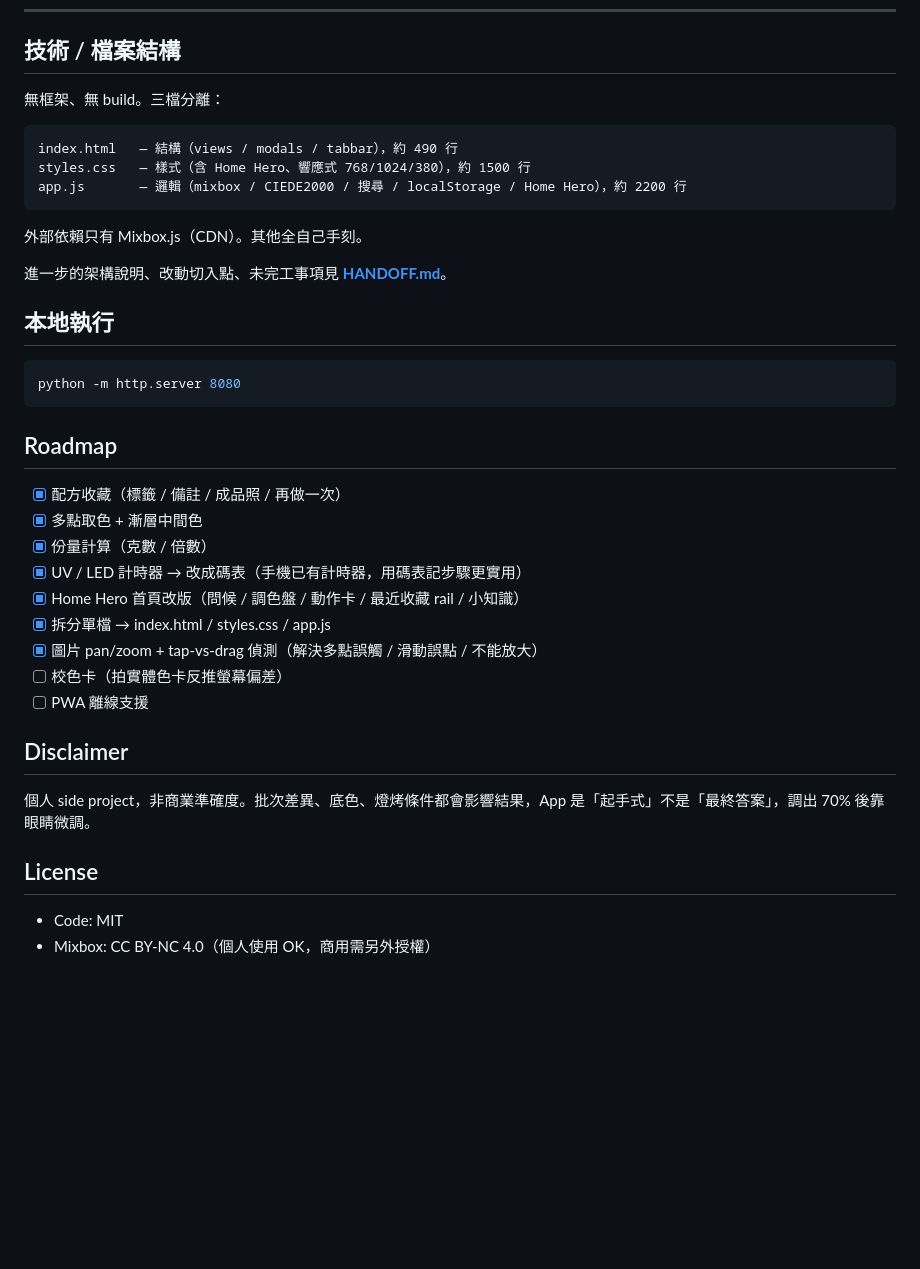
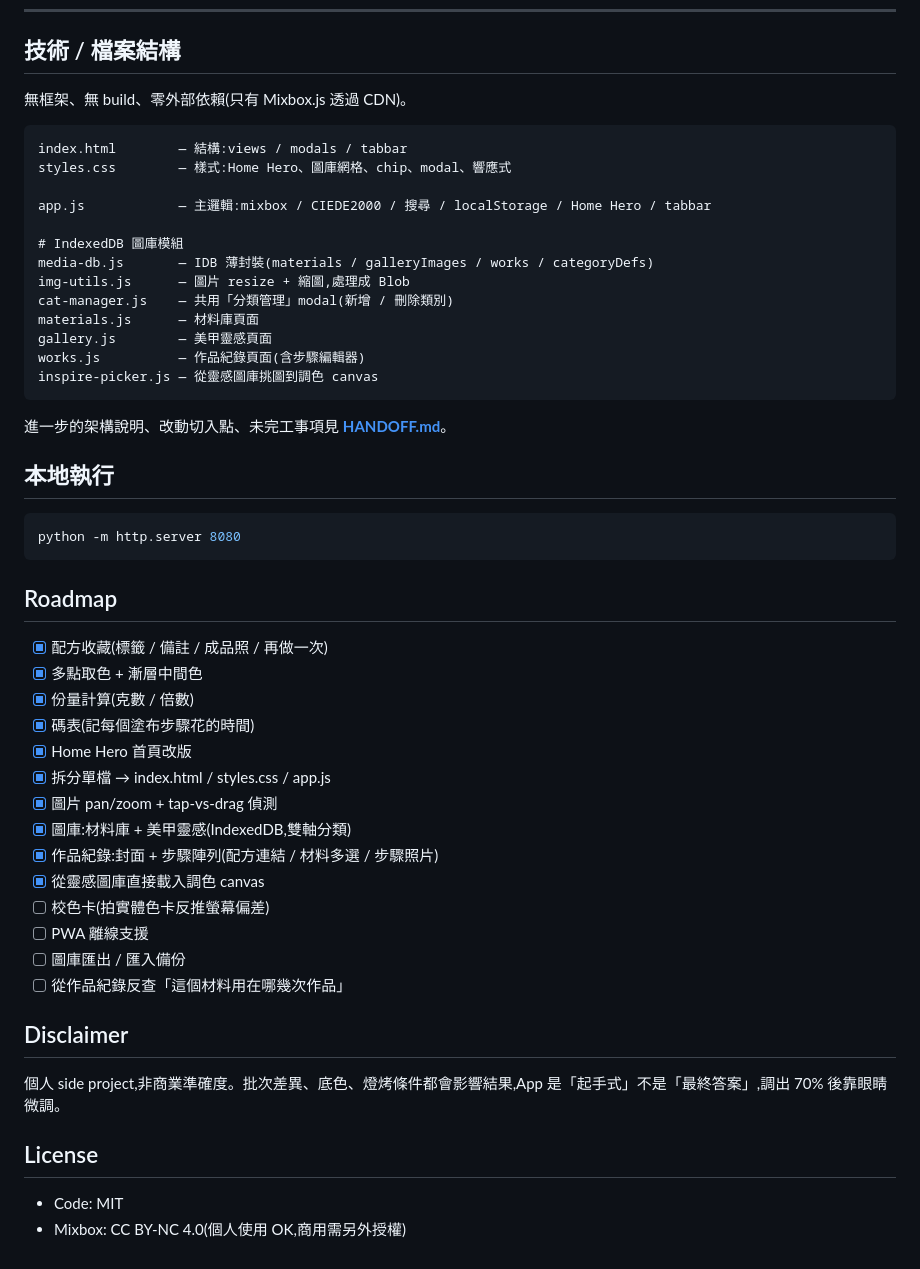
Before and after one commit to oomao/Manicure_color, a Markdown page: README.md, the part around one of its changes. Drawn GitHub-style; blank space fills up the shorter version.

````diff
--- a/README.md
+++ b/README.md
@@ -58,15 +78,23 @@ ISO 787-24 量到的染色力：Carbon Black 約是 Bone Black 的 2–3 倍。
 
 ## 技術 / 檔案結構
 
-無框架、無 build。三檔分離：
+無框架、無 build、零外部依賴(只有 Mixbox.js 透過 CDN)。
 
 ```
-index.html   — 結構（views / modals / tabbar），約 490 行
-styles.css   — 樣式（含 Home Hero、響應式 768/1024/380），約 1500 行
-app.js       — 邏輯（mixbox / CIEDE2000 / 搜尋 / localStorage / Home Hero），約 2200 行
+index.html        — 結構:views / modals / tabbar
+styles.css        — 樣式:Home Hero、圖庫網格、chip、modal、響應式
+
+app.js            — 主邏輯:mixbox / CIEDE2000 / 搜尋 / localStorage / Home Hero / tabbar
+
+# IndexedDB 圖庫模組
+media-db.js       — IDB 薄封裝(materials / galleryImages / works / categoryDefs)
+img-utils.js      — 圖片 resize + 縮圖,處理成 Blob
+cat-manager.js    — 共用「分類管理」modal(新增 / 刪除類別)
+materials.js      — 材料庫頁面
+gallery.js        — 美甲靈感頁面
+works.js          — 作品紀錄頁面(含步驟編輯器)
+inspire-picker.js — 從靈感圖庫挑圖到調色 canvas
 ```
-
-外部依賴只有 Mixbox.js（CDN）。其他全自己手刻。
 
 進一步的架構說明、改動切入點、未完工事項見 **[HANDOFF.md](./HANDOFF.md)**。
 
@@ -78,21 +106,26 @@ python -m http.server 8080
 
 ## Roadmap
 
-- [x] 配方收藏（標籤 / 備註 / 成品照 / 再做一次）
+- [x] 配方收藏(標籤 / 備註 / 成品照 / 再做一次)
 - [x] 多點取色 + 漸層中間色
-- [x] 份量計算（克數 / 倍數）
-- [x] UV / LED 計時器 → 改成碼表（手機已有計時器，用碼表記步驟更實用）
-- [x] Home Hero 首頁改版（問候 / 調色盤 / 動作卡 / 最近收藏 rail / 小知識）
+- [x] 份量計算(克數 / 倍數)
+- [x] 碼表(記每個塗布步驟花的時間)
+- [x] Home Hero 首頁改版
 - [x] 拆分單檔 → index.html / styles.css / app.js
-- [x] 圖片 pan/zoom + tap-vs-drag 偵測（解決多點誤觸 / 滑動誤點 / 不能放大）
-- [ ] 校色卡（拍實體色卡反推螢幕偏差）
+- [x] 圖片 pan/zoom + tap-vs-drag 偵測
+- [x] 圖庫:材料庫 + 美甲靈感(IndexedDB,雙軸分類)
+- [x] 作品紀錄:封面 + 步驟陣列(配方連結 / 材料多選 / 步驟照片)
+- [x] 從靈感圖庫直接載入調色 canvas
+- [ ] 校色卡(拍實體色卡反推螢幕偏差)
 - [ ] PWA 離線支援
+- [ ] 圖庫匯出 / 匯入備份
+- [ ] 從作品紀錄反查「這個材料用在哪幾次作品」
 
 ## Disclaimer
 
-個人 side project，非商業準確度。批次差異、底色、燈烤條件都會影響結果，App 是「起手式」不是「最終答案」，調出 70% 後靠眼睛微調。
+個人 side project,非商業準確度。批次差異、底色、燈烤條件都會影響結果,App 是「起手式」不是「最終答案」,調出 70% 後靠眼睛微調。
 
 ## License
 
 - Code: MIT
-- Mixbox: CC BY-NC 4.0（個人使用 OK，商用需另外授權）
+- Mixbox: CC BY-NC 4.0(個人使用 OK,商用需另外授權)
````
Also changed, not shown: other parts of README.md (+43 -23 lines).
